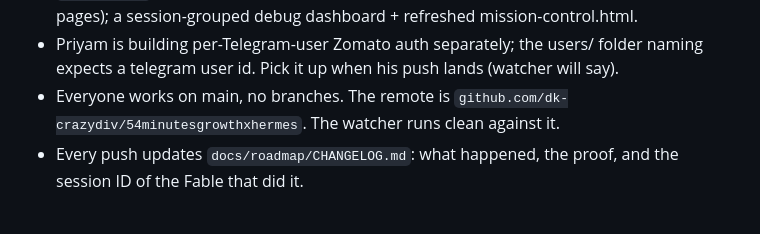
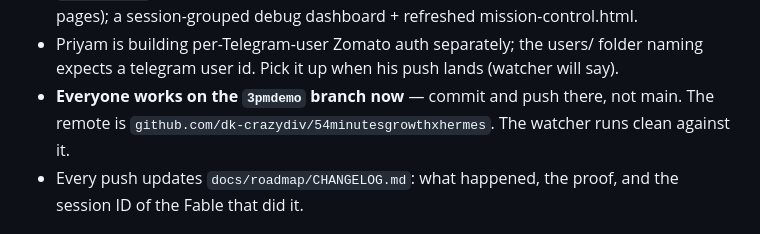
Before and after one commit to dk-crazydiv/54minutesgrowthxhermes, a Markdown page: docs/roadmap/RESUME.md, the part around the change. Rendered like a GitHub page.

Commit message:
docs: team works on 3pmdemo branch now
Co-Authored-By: Claude Fable 5 <noreply@anthropic.com>

```diff
--- a/docs/roadmap/RESUME.md
+++ b/docs/roadmap/RESUME.md
@@ -67,7 +67,7 @@ manual version.
   refreshed mission-control.html.
 - Priyam is building per-Telegram-user Zomato auth separately; the users/ folder
   naming expects a telegram user id. Pick it up when his push lands (watcher will say).
-- Everyone works on main, no branches. The remote is
+- **Everyone works on the `3pmdemo` branch now** — commit and push there, not main. The remote is
   `github.com/dk-crazydiv/54minutesgrowthxhermes`. The watcher runs clean against it.
 - Every push updates `docs/roadmap/CHANGELOG.md`: what happened, the proof, and the
   session ID of the Fable that did it.
```
